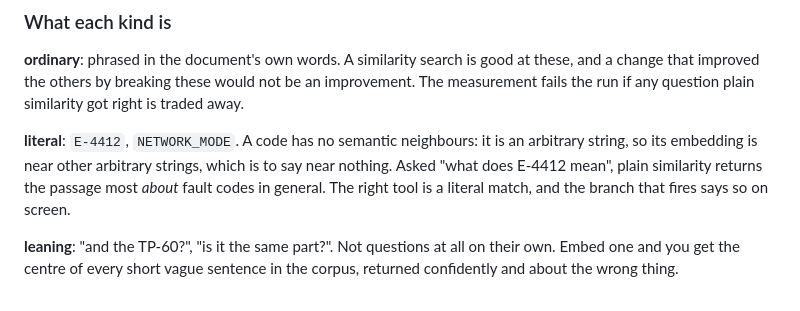
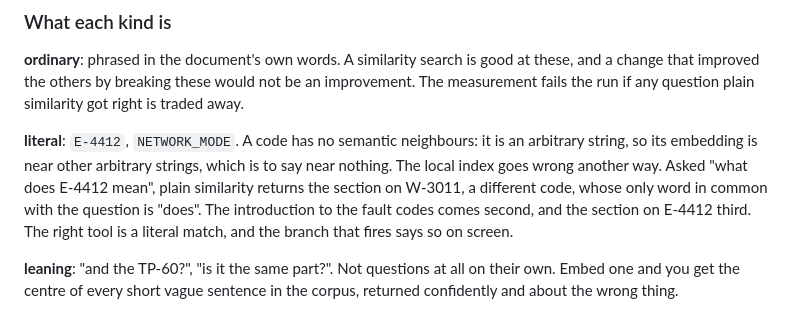
Before and after one commit to riccardosapuppo/document-chat-assistant, a Markdown page: README.md, the part around the change. Drawn GitHub-style.

Commit message:
What similarity returns for E-4412 is W-3011, on the word "does"
The README said that, asked "what does E-4412 mean", plain similarity returns
the passage most about fault codes in general. Over the local index it returns
the section on W-3011, and the measurement and the screen check both say so.
"does", "e-4412" and "mean" each appear in exactly one passage here, so tf-idf
weighs them the same, and each of three passages shares one of them with the
question. The shortest comes first, and that is W-3011, on "does". The
introduction to the fault codes is second, on "mean", and the section on E-4412
third, the longest of the three.

The argument stays as it was: a code has no semantic neighbours, and the right
tool for one is a literal match. Only the example changed, to what happens.

```diff
--- a/README.md
+++ b/README.md
@@ -147,9 +147,11 @@ got right is traded away.
 
 **literal**: `E-4412`, `NETWORK_MODE`. A code has no semantic neighbours: it is
 an arbitrary string, so its embedding is near other arbitrary strings, which is
-to say near nothing. Asked "what does E-4412 mean", plain similarity returns the
-passage most *about* fault codes in general. The right tool is a literal match,
-and the branch that fires says so on screen.
+to say near nothing. The local index goes wrong another way. Asked "what does
+E-4412 mean", plain similarity returns the section on W-3011, a different code,
+whose only word in common with the question is "does". The introduction to the
+fault codes comes second, and the section on E-4412 third. The right tool is a
+literal match, and the branch that fires says so on screen.
 
 **leaning**: "and the TP-60?", "is it the same part?". Not questions at all on
 their own. Embed one and you get the centre of every short vague sentence in the
```
